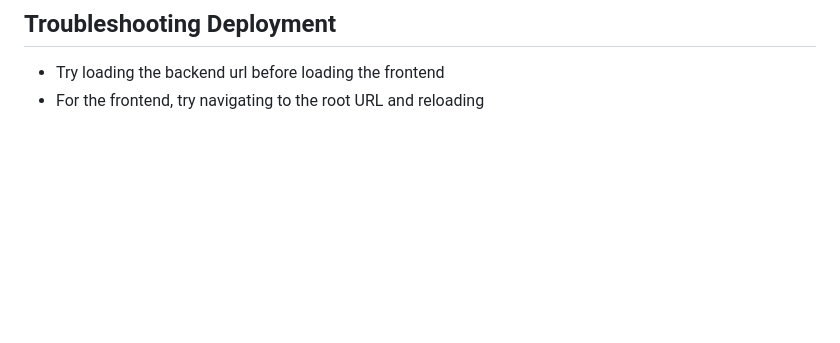
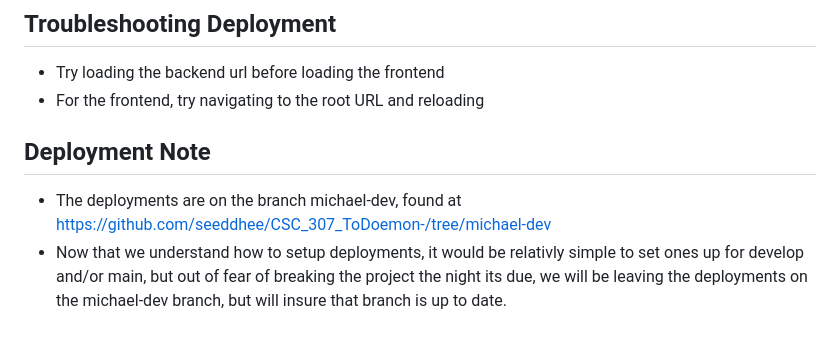
Before and after one commit to seeddhee/CSC_307_ToDoemon-, a Markdown page: README.md, the part around the change. Drawn GitHub-style; blank space fills up the shorter version.

```diff
--- a/README.md
+++ b/README.md
@@ -83,3 +83,7 @@ npm install (The package.json file provides a concise reference for all project
 ## Troubleshooting Deployment
 - Try loading the backend url before loading the frontend
 - For the frontend, try navigating to the root URL and reloading
+
+## Deployment Note
+- The deployments are on the branch michael-dev, found at https://github.com/seeddhee/CSC_307_ToDoemon-/tree/michael-dev
+- Now that we understand how to setup deployments, it would be relativly simple to set ones up for develop and/or main, but out of fear of breaking the project the night its due, we will be leaving the deployments on the michael-dev branch, but will insure that branch is up to date.
```
